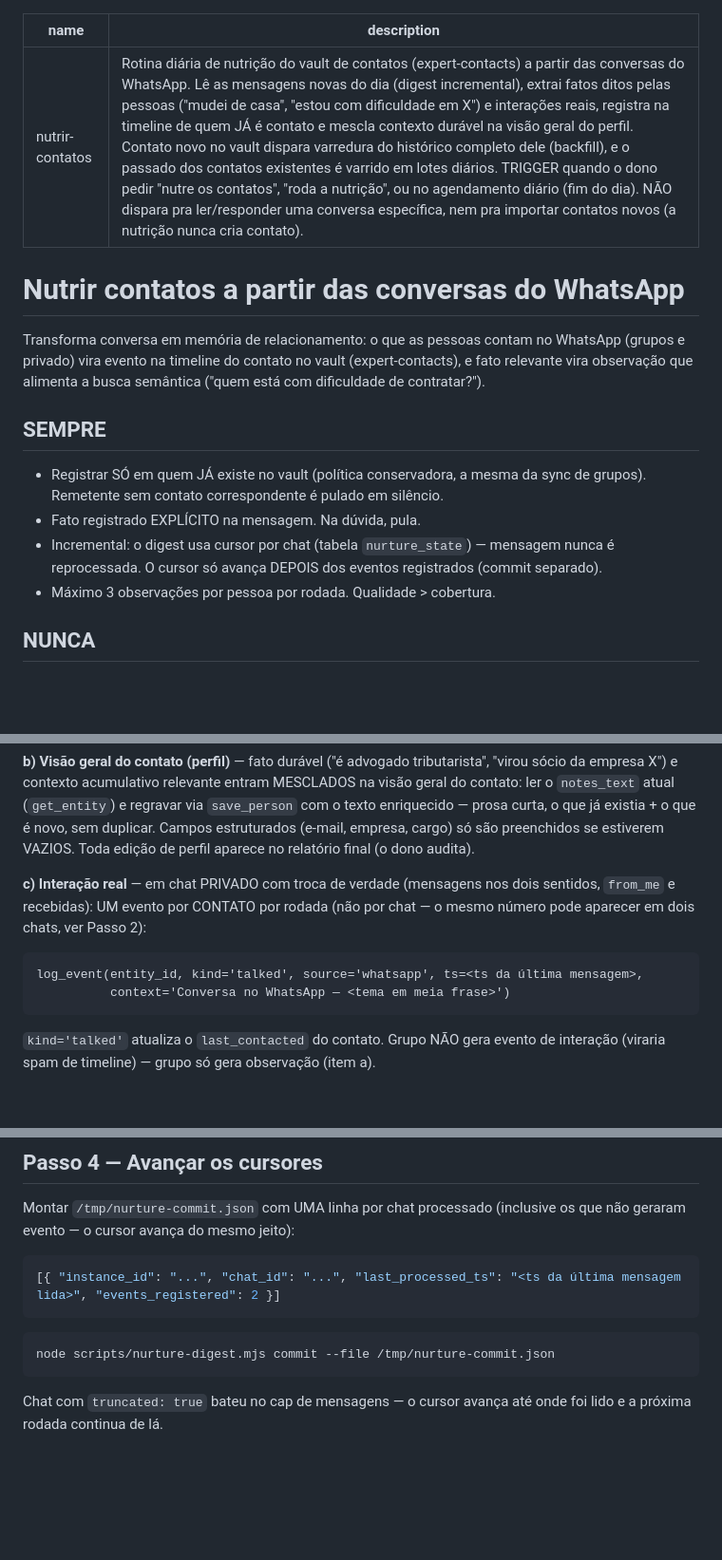
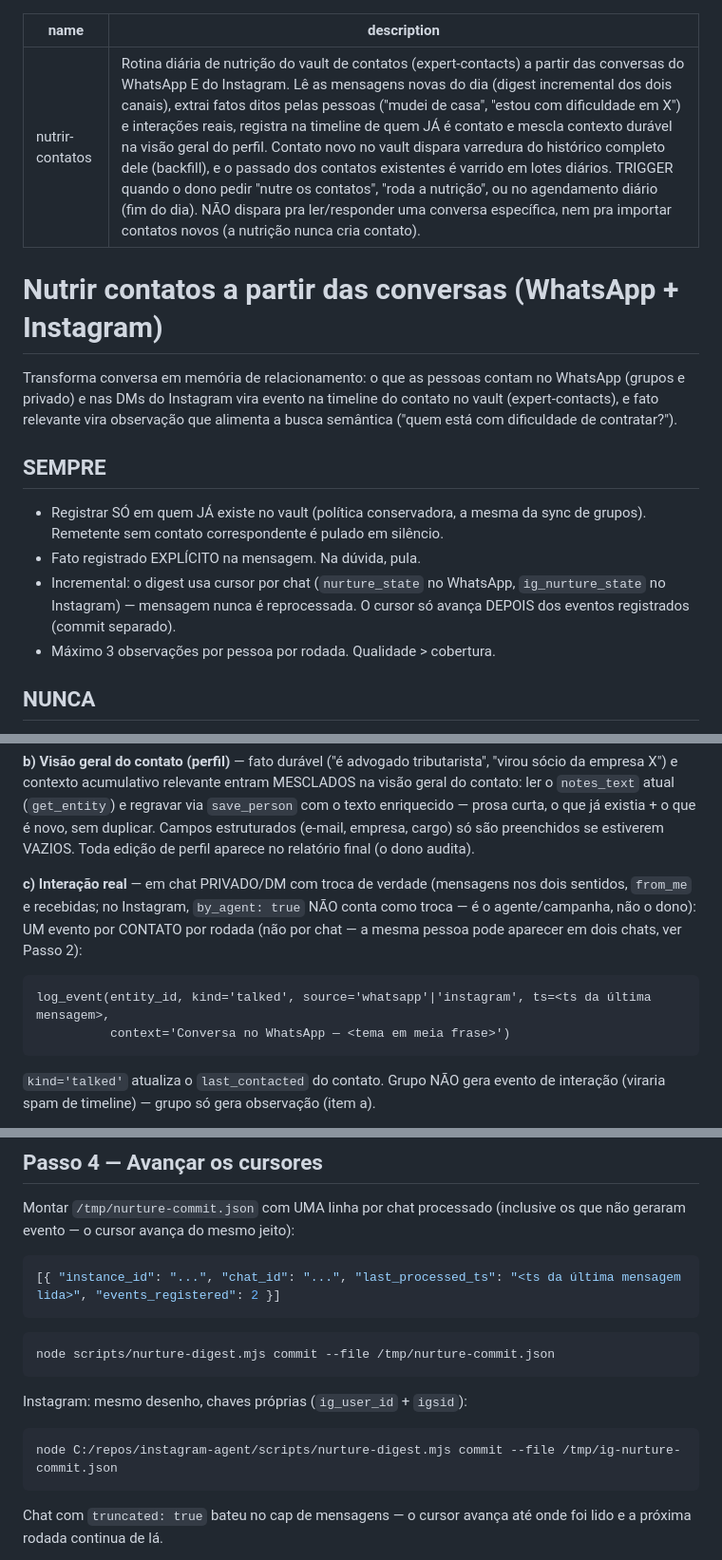
Before and after one commit to Expert-Integrado/whatsapp-agent, a Markdown page: skills/nutrir-contatos/SKILL.md, 3 parts joined by grey strips. Shown at 95% size. Drawn GitHub-style; blank space fills up the shorter version.

````diff
--- a/skills/nutrir-contatos/SKILL.md
+++ b/skills/nutrir-contatos/SKILL.md
@@ -1,22 +1,23 @@
 ---
 name: nutrir-contatos
-description: Rotina diária de nutrição do vault de contatos (expert-contacts) a partir das conversas do WhatsApp. Lê as mensagens novas do dia (digest incremental), extrai fatos ditos pelas pessoas ("mudei de casa", "estou com dificuldade em X") e interações reais, registra na timeline de quem JÁ é contato e mescla contexto durável na visão geral do perfil. Contato novo no vault dispara varredura do histórico completo dele (backfill), e o passado dos contatos existentes é varrido em lotes diários. TRIGGER quando o dono pedir "nutre os contatos", "roda a nutrição", ou no agendamento diário (fim do dia). NÃO dispara pra ler/responder uma conversa específica, nem pra importar contatos novos (a nutrição nunca cria contato).
+description: Rotina diária de nutrição do vault de contatos (expert-contacts) a partir das conversas do WhatsApp E do Instagram. Lê as mensagens novas do dia (digest incremental dos dois canais), extrai fatos ditos pelas pessoas ("mudei de casa", "estou com dificuldade em X") e interações reais, registra na timeline de quem JÁ é contato e mescla contexto durável na visão geral do perfil. Contato novo no vault dispara varredura do histórico completo dele (backfill), e o passado dos contatos existentes é varrido em lotes diários. TRIGGER quando o dono pedir "nutre os contatos", "roda a nutrição", ou no agendamento diário (fim do dia). NÃO dispara pra ler/responder uma conversa específica, nem pra importar contatos novos (a nutrição nunca cria contato).
 ---
 
-# Nutrir contatos a partir das conversas do WhatsApp
+# Nutrir contatos a partir das conversas (WhatsApp + Instagram)
 
 Transforma conversa em memória de relacionamento: o que as pessoas contam no WhatsApp
-(grupos e privado) vira evento na timeline do contato no vault (expert-contacts), e fato
-relevante vira observação que alimenta a busca semântica ("quem está com dificuldade de
-contratar?").
+(grupos e privado) e nas DMs do Instagram vira evento na timeline do contato no vault
+(expert-contacts), e fato relevante vira observação que alimenta a busca semântica
+("quem está com dificuldade de contratar?").
 
 ## SEMPRE
 
 - Registrar SÓ em quem JÁ existe no vault (política conservadora, a mesma da sync de
   grupos). Remetente sem contato correspondente é pulado em silêncio.
 - Fato registrado EXPLÍCITO na mensagem. Na dúvida, pula.
-- Incremental: o digest usa cursor por chat (tabela `nurture_state`) — mensagem nunca
-  é reprocessada. O cursor só avança DEPOIS dos eventos registrados (commit separado).
+- Incremental: o digest usa cursor por chat (`nurture_state` no WhatsApp,
+  `ig_nurture_state` no Instagram) — mensagem nunca é reprocessada. O cursor só avança
+  DEPOIS dos eventos registrados (commit separado).
 - Máximo 3 observações por pessoa por rodada. Qualidade > cobertura.
 
 ## NUNCA
@@ -91,12 +102,13 @@ com o texto enriquecido — prosa curta, o que já existia + o que é novo, sem
 Campos estruturados (e-mail, empresa, cargo) só são preenchidos se estiverem VAZIOS.
 Toda edição de perfil aparece no relatório final (o dono audita).
 
-**c) Interação real** — em chat PRIVADO com troca de verdade (mensagens nos dois
-sentidos, `from_me` e recebidas): UM evento por CONTATO por rodada (não por chat —
-o mesmo número pode aparecer em dois chats, ver Passo 2):
+**c) Interação real** — em chat PRIVADO/DM com troca de verdade (mensagens nos dois
+sentidos, `from_me` e recebidas; no Instagram, `by_agent: true` NÃO conta como troca —
+é o agente/campanha, não o dono): UM evento por CONTATO por rodada (não por chat —
+a mesma pessoa pode aparecer em dois chats, ver Passo 2):
 
 ```
-log_event(entity_id, kind='talked', source='whatsapp', ts=<ts da última mensagem>,
+log_event(entity_id, kind='talked', source='whatsapp'|'instagram', ts=<ts da última mensagem>,
           context='Conversa no WhatsApp — <tema em meia frase>')
 ```
 
@@ -117,6 +129,12 @@ não geraram evento — o cursor avança do mesmo jeito):
 
 ```bash
 node scripts/nurture-digest.mjs commit --file /tmp/nurture-commit.json
+```
+
+Instagram: mesmo desenho, chaves próprias (`ig_user_id` + `igsid`):
+
+```bash
+node C:/repos/instagram-agent/scripts/nurture-digest.mjs commit --file /tmp/ig-nurture-commit.json
 ```
 
 Chat com `truncated: true` bateu no cap de mensagens — o cursor avança até onde foi
````
Also changed, not shown: other parts of skills/nutrir-contatos/SKILL.md (+30 -13 lines).
